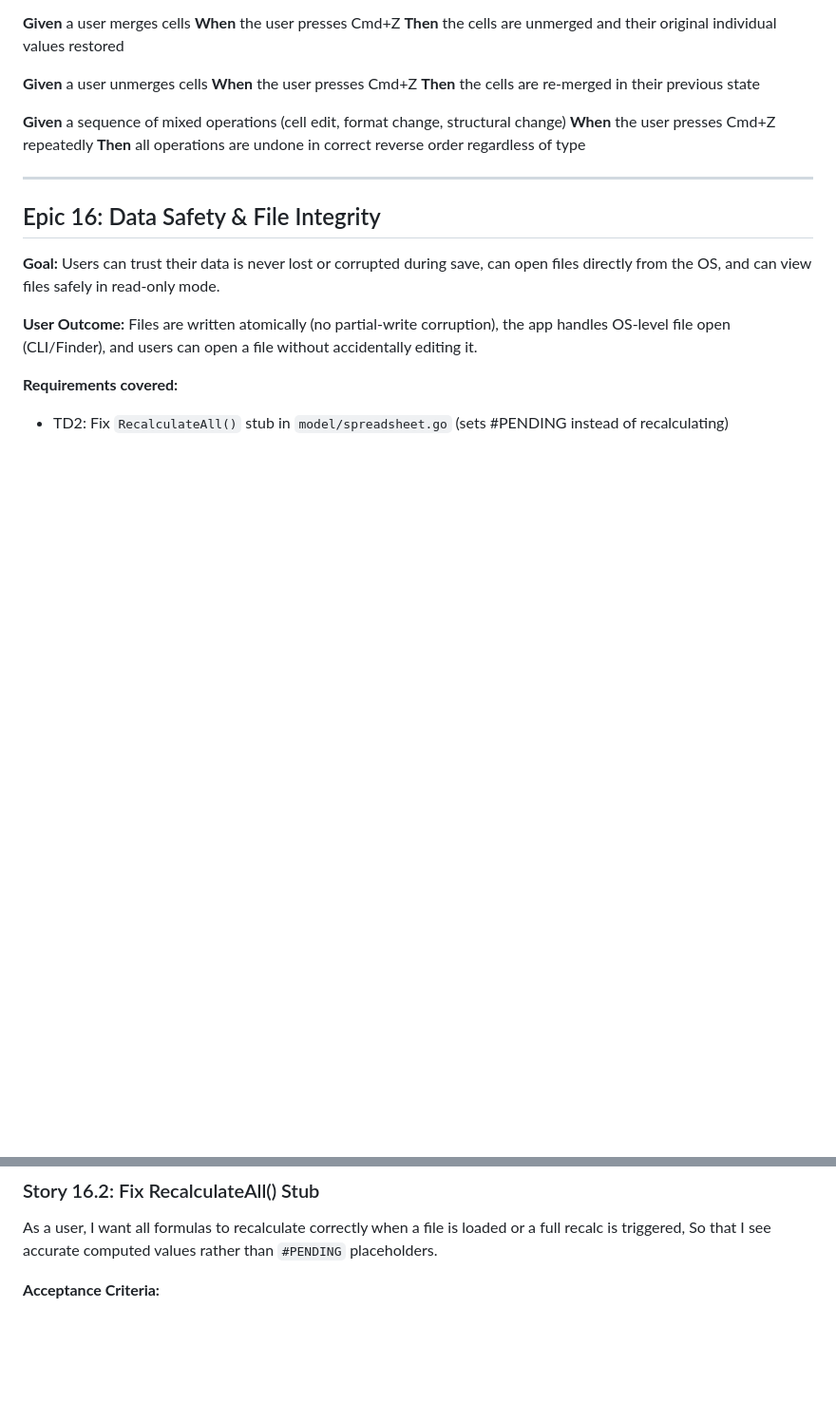
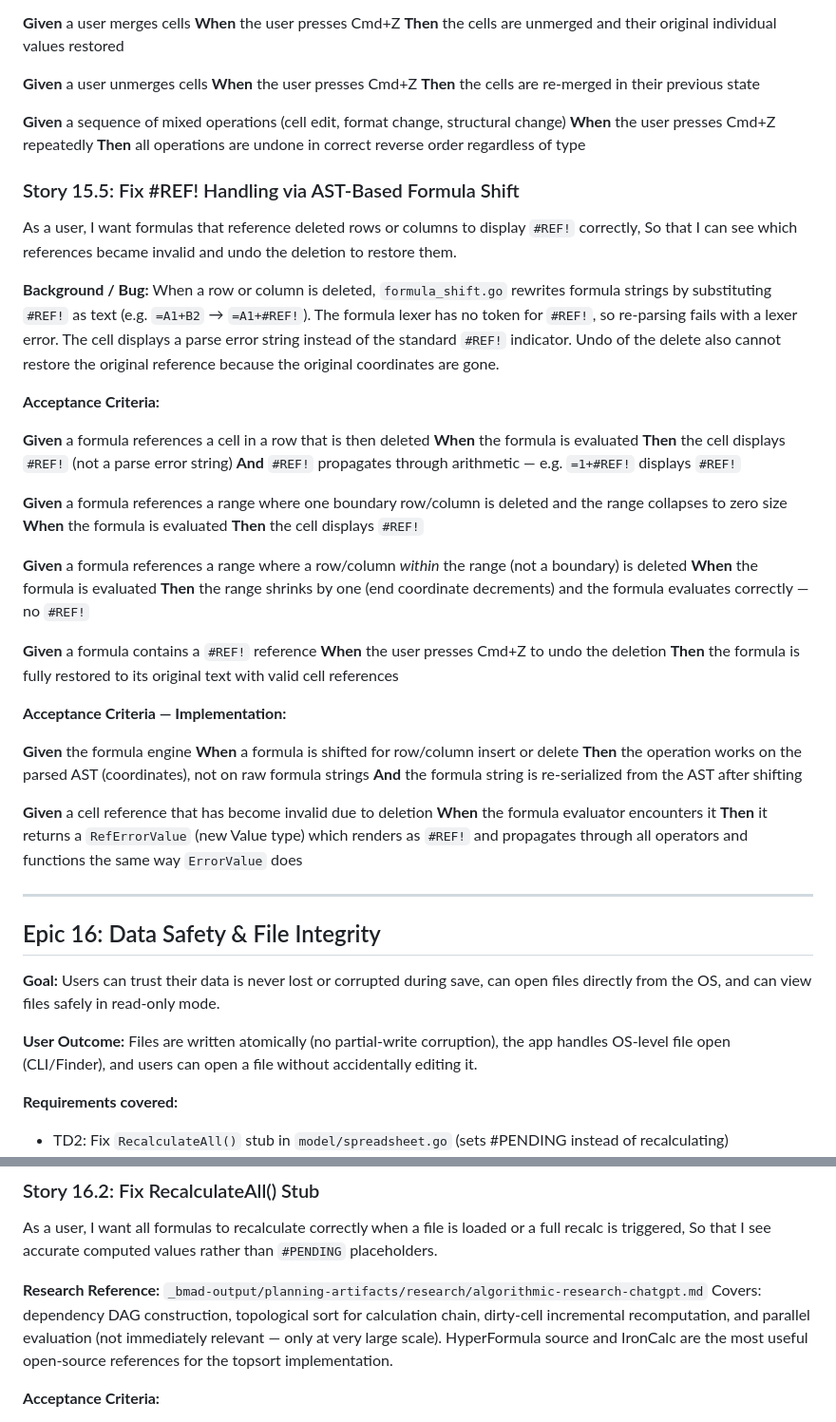
Before and after one commit to yaronf/GoSheet, a Markdown page: _bmad-output/planning-artifacts/epics.md, 2 parts joined by grey strips. Shown at 95% size. Rendered like a GitHub page; blank space fills up the shorter version.

Commit message:
Add Story 15.5 (#REF! fix via AST-based formula shift) and research doc
Story 15.5 captures the bug where #REF! text substitution in formula_shift.go
breaks the lexer, and specifies the AST-based fix with a new RefErrorValue type.
Also saves algorithmic research notes (parallel eval, conflict resolution) under
planning-artifacts/research for future reference in Story 16.2.

Co-Authored-By: Claude Sonnet 4.6 <noreply@anthropic.com>

```diff
--- a/_bmad-output/planning-artifacts/epics.md
+++ b/_bmad-output/planning-artifacts/epics.md
@@ -2601,6 +2601,45 @@ So that accidental formatting changes are as recoverable as data changes.
 **When** the user presses Cmd+Z repeatedly
 **Then** all operations are undone in correct reverse order regardless of type
 
+### Story 15.5: Fix #REF! Handling via AST-Based Formula Shift
+
+As a user,
+I want formulas that reference deleted rows or columns to display `#REF!` correctly,
+So that I can see which references became invalid and undo the deletion to restore them.
+
+**Background / Bug:**
+When a row or column is deleted, `formula_shift.go` rewrites formula strings by substituting `#REF!` as text (e.g. `=A1+B2` → `=A1+#REF!`). The formula lexer has no token for `#REF!`, so re-parsing fails with a lexer error. The cell displays a parse error string instead of the standard `#REF!` indicator. Undo of the delete also cannot restore the original reference because the original coordinates are gone.
+
+**Acceptance Criteria:**
+
+**Given** a formula references a cell in a row that is then deleted
+**When** the formula is evaluated
+**Then** the cell displays `#REF!` (not a parse error string)
+**And** `#REF!` propagates through arithmetic — e.g. `=1+#REF!` displays `#REF!`
+
+**Given** a formula references a range where one boundary row/column is deleted and the range collapses to zero size
+**When** the formula is evaluated
+**Then** the cell displays `#REF!`
+
+**Given** a formula references a range where a row/column *within* the range (not a boundary) is deleted
+**When** the formula is evaluated
+**Then** the range shrinks by one (end coordinate decrements) and the formula evaluates correctly — no `#REF!`
+
+**Given** a formula contains a `#REF!` reference
+**When** the user presses Cmd+Z to undo the deletion
+**Then** the formula is fully restored to its original text with valid cell references
+
+**Acceptance Criteria — Implementation:**
+
+**Given** the formula engine
+**When** a formula is shifted for row/column insert or delete
+**Then** the operation works on the parsed AST (coordinates), not on raw formula strings
+**And** the formula string is re-serialized from the AST after shifting
+
+**Given** a cell reference that has become invalid due to deletion
+**When** the formula evaluator encounters it
+**Then** it returns a `RefErrorValue` (new Value type) which renders as `#REF!` and propagates through all operators and functions the same way `ErrorValue` does
+
 ---
 
 ## Epic 16: Data Safety & File Integrity
@@ -2652,6 +2691,9 @@ So that a crash or error during save never leaves a corrupt or incomplete file.
 As a user,
 I want all formulas to recalculate correctly when a file is loaded or a full recalc is triggered,
 So that I see accurate computed values rather than `#PENDING` placeholders.
+
+**Research Reference:** `_bmad-output/planning-artifacts/research/algorithmic-research-chatgpt.md`
+Covers: dependency DAG construction, topological sort for calculation chain, dirty-cell incremental recomputation, and parallel evaluation (not immediately relevant — only at very large scale). HyperFormula source and IronCalc are the most useful open-source references for the topsort implementation.
 
 **Acceptance Criteria:**
 
```
Also changed, not shown: 1 other file.
